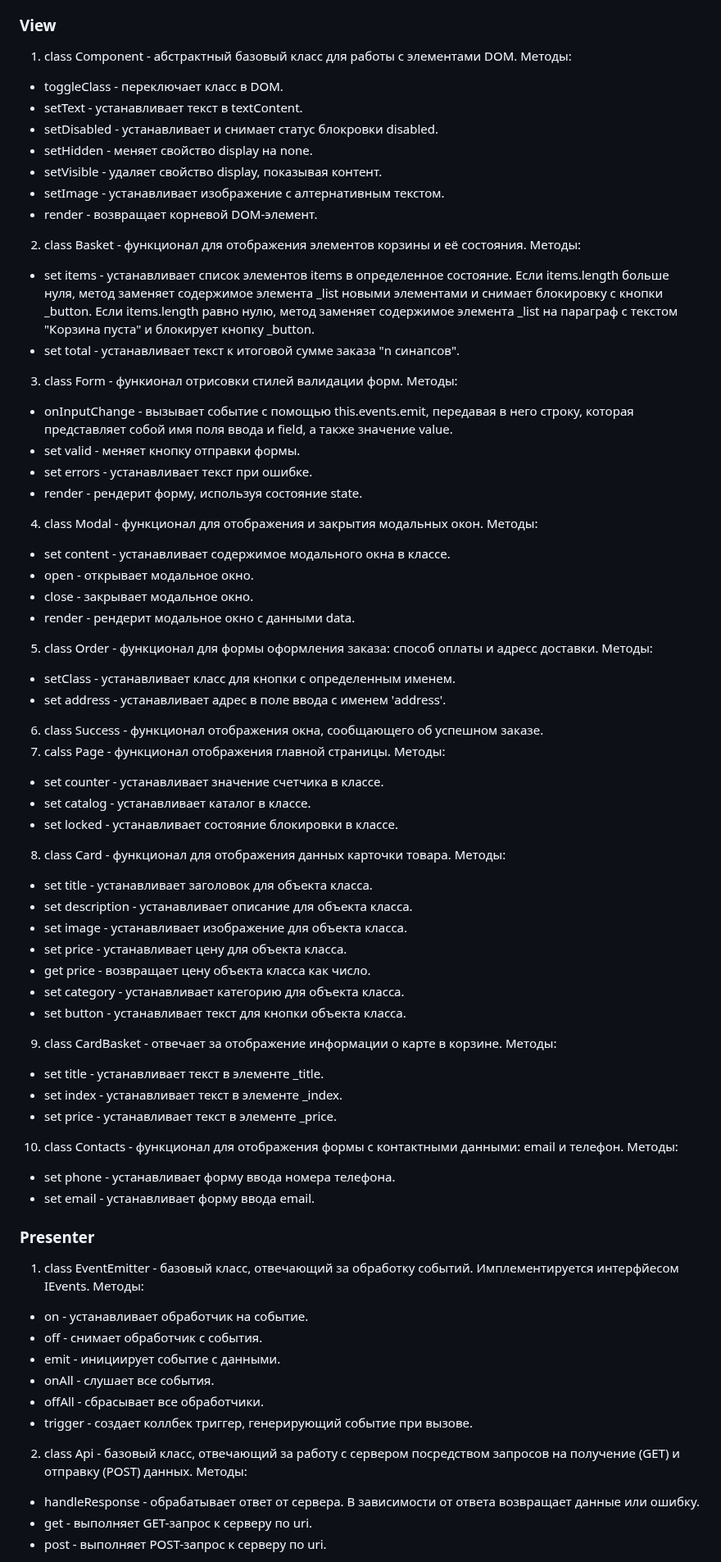
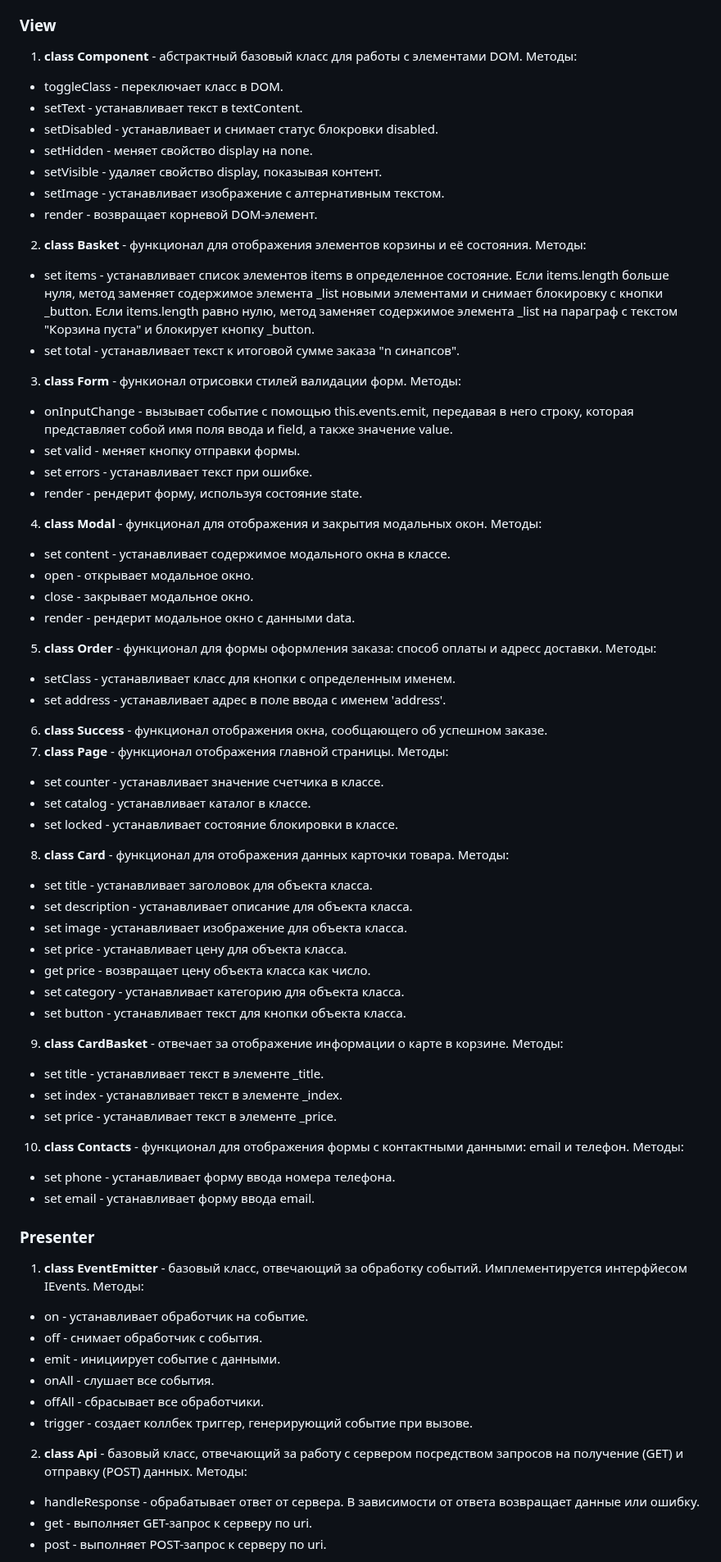
Before and after one commit to timofeevgit/web-larek-frontend, a Markdown page: README.md, the part around one of its changes. Shown at 82% size. Rendered like a GitHub page.

```diff
--- a/README.md
+++ b/README.md
@@ -89,7 +89,7 @@ yarn build
   * validateOrderContacts - валидация формы контактов.
 
 ### View
-1. class Component - абстрактный базовый класс для работы с элементами DOM.
+1. **class Component** - абстрактный базовый класс для работы с элементами DOM.
   Методы:
   * toggleClass - переключает класс в DOM.
   * setText - устанавливает текст в textContent.
@@ -98,33 +98,33 @@ yarn build
   * setVisible - удаляет свойство display, показывая контент.
   * setImage - устанавливает изображение с алтернативным текстом.
   * render - возвращает корневой DOM-элемент.
-2. class Basket - функционал для отображения элементов корзины и её состояния.
+2. **class Basket** - функционал для отображения элементов корзины и её состояния.
   Методы:
   * set items - устанавливает список элементов items в определенное состояние. Если items.length больше нуля, метод заменяет содержимое элемента _list новыми элементами и снимает блокировку с кнопки _button. Если items.length равно нулю, метод заменяет содержимое элемента _list на параграф с текстом "Корзина пуста" и блокирует кнопку _button.
   * set total - устанавливает текст к итоговой сумме заказа "n синапсов".
-3. class Form - функионал отрисовки стилей валидации форм.
+3. **class Form** - функионал отрисовки стилей валидации форм.
   Методы:
   * onInputChange - вызывает событие с помощью this.events.emit, передавая в него строку, которая представляет собой имя поля ввода и field, а также значение value.
   * set valid - меняет кнопку отправки формы.
   * set errors - устанавливает текст при ошибке.
   * render - рендерит форму, используя состояние state.
-4. class Modal - функционал для отображения и закрытия модальных окон.
+4. **class Modal** - функционал для отображения и закрытия модальных окон.
   Методы:
   * set content - устанавливает содержимое модального окна в классе.
   * open - открывает модальное окно.
   * close - закрывает модальное окно.
   * render - рендерит модальное окно с данными data.
-5. class Order - функционал для формы оформления заказа: способ оплаты и адресс доставки.
+5. **class Order** - функционал для формы оформления заказа: способ оплаты и адресс доставки.
   Методы:
   * setClass - устанавливает класс для кнопки с определенным именем.
   * set address - устанавливает адрес в поле ввода с именем 'address'.
-6. class Success - функционал отображения окна, сообщающего об успешном заказе.
-7. calss Page - функционал отображения главной страницы.
+6. **class Success** - функционал отображения окна, сообщающего об успешном заказе.
+7. **class Page** - функционал отображения главной страницы.
   Методы:
   * set counter - устанавливает значение счетчика в классе.
   * set catalog - устанавливает каталог в классе.
   * set locked - устанавливает состояние блокировки в классе.
-8. class Card - функционал для отображения данных карточки товара.
+8. **class Card** - функционал для отображения данных карточки товара.
   Методы:
   * set title - устанавливает заголовок для объекта класса.
   * set description - устанавливает описание для объекта класса.
@@ -133,18 +133,18 @@ yarn build
   * get price - возвращает цену объекта класса как число.
   * set category - устанавливает категорию для объекта класса.
   * set button - устанавливает текст для кнопки объекта класса.
-9. class CardBasket - отвечает за отображение информации о карте в корзине.
+9. **class CardBasket** - отвечает за отображение информации о карте в корзине.
   Методы:
   * set title - устанавливает текст в элементе _title.
   * set index - устанавливает текст в элементе _index.
   * set price - устанавливает текст в элементе _price.
-10. class Contacts - функционал для отображения формы с контактными данными: email и телефон.
+10. **class Contacts** - функционал для отображения формы с контактными данными: email и телефон.
   Методы:
   * set phone - устанавливает форму ввода номера телефона.
   * set email - устанавливает форму ввода email.
 
 ### Presenter
-1. class EventEmitter - базовый класс, отвечающий за обработку событий. Имплементируется интерфйесом IEvents.
+1. **class EventEmitter** - базовый класс, отвечающий за обработку событий. Имплементируется интерфйесом IEvents.
   Методы:
   * on - устанавливает обработчик на событие.
   * off - снимает обработчик с события.
@@ -152,7 +152,7 @@ yarn build
   * onAll - слушает все события.
   * offAll - сбрасывает все обработчики.
   * trigger - создает коллбек триггер, генерирующий событие при вызове.
-2. class Api - базовый класс, отвечающий за работу с сервером посредством запросов на получение (GET) и отправку (POST) данных.
+2. **class Api** - базовый класс, отвечающий за работу с сервером посредством запросов на получение (GET) и отправку (POST) данных.
   Методы:
   * handleResponse - обрабатывает ответ от сервера. В зависимости от ответа возвращает данные или ошибку.
   * get - выполняет GET-запрос к серверу по uri.
```
Also changed, not shown: other parts of README.md (+18 -18 lines).
